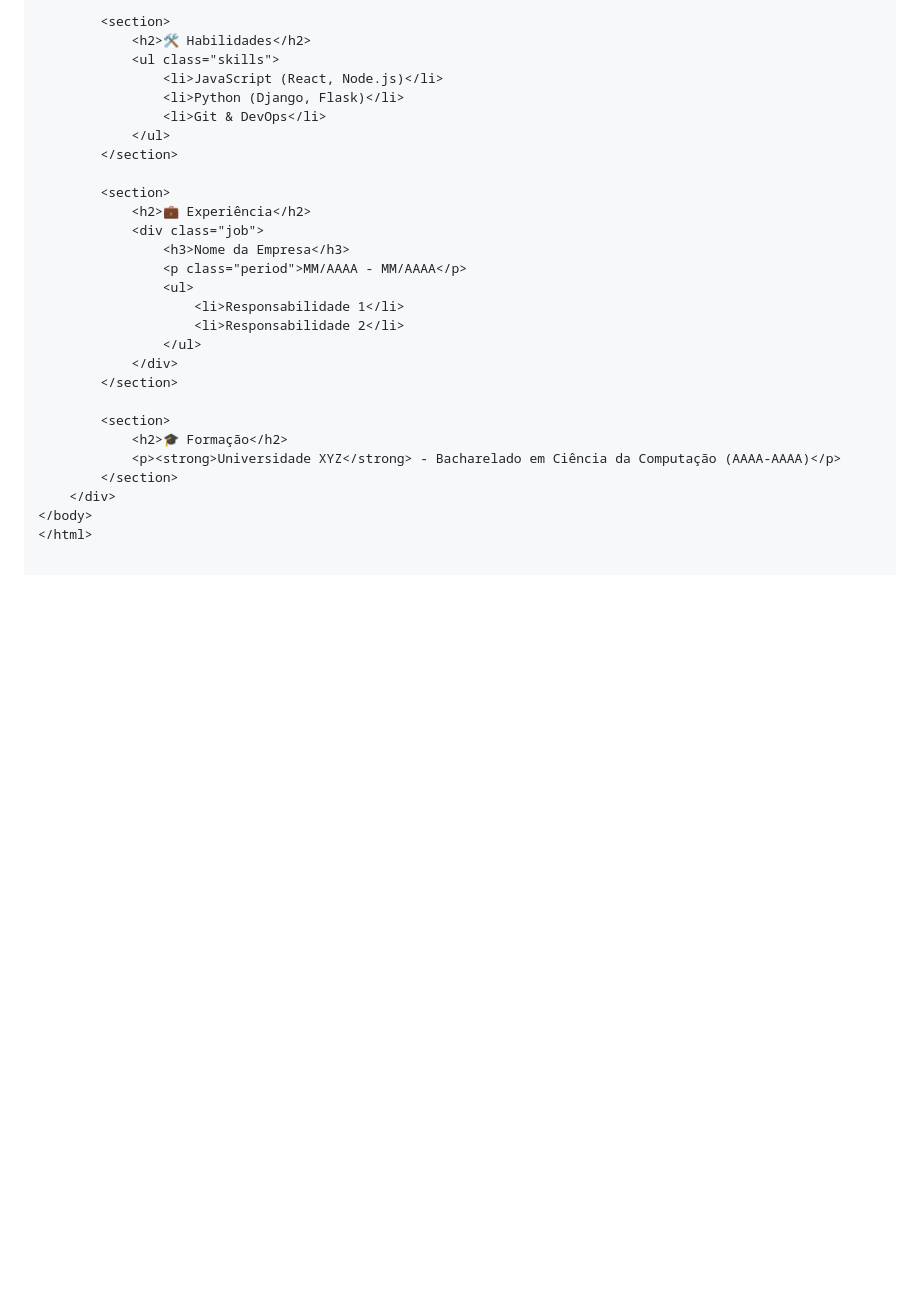
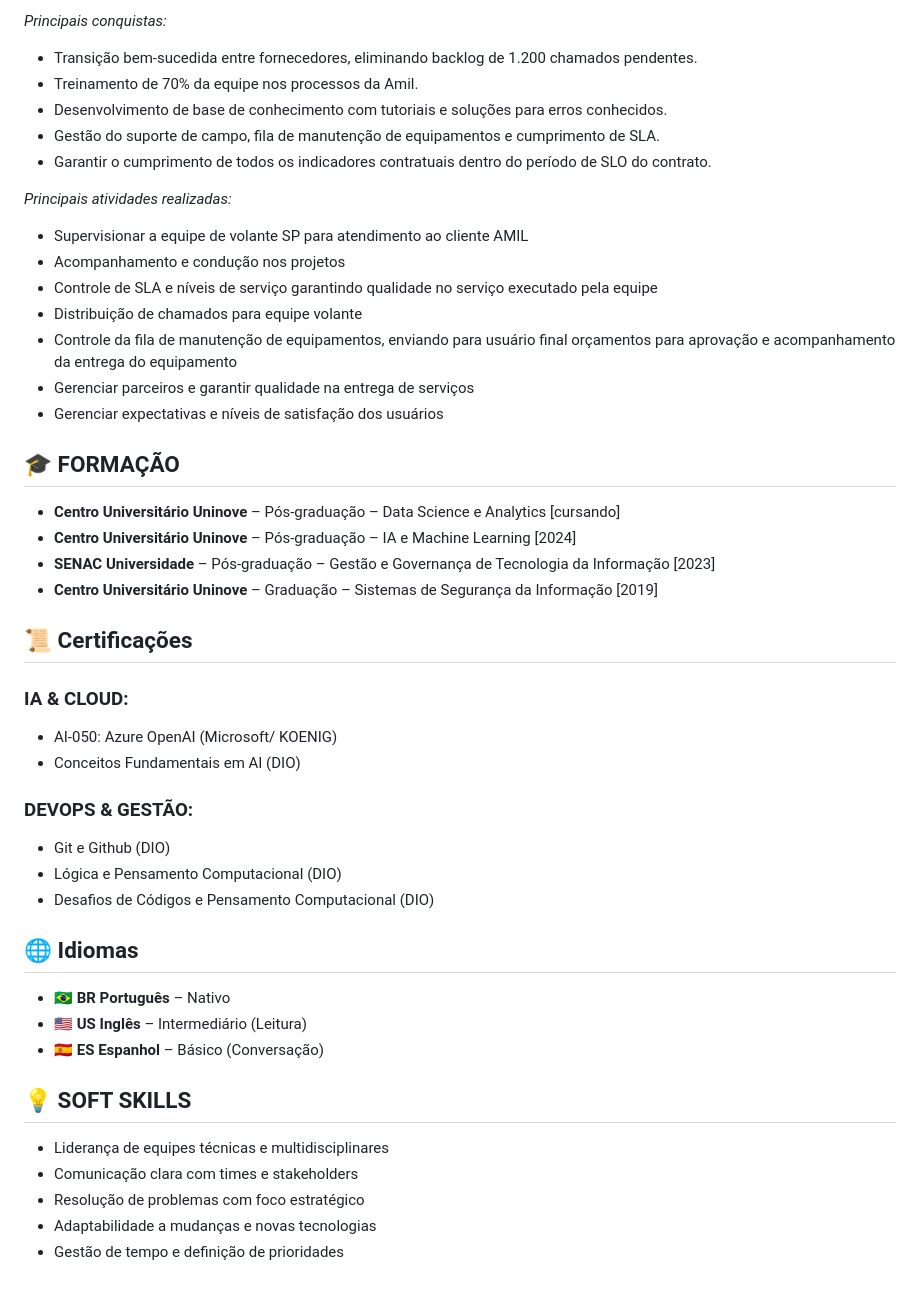
Before and after one commit to CostaNey/CV_Ney_Costa, a Markdown page: README.md, the part around one of its changes. Drawn GitHub-style; blank space fills up the shorter version.

```diff
--- a/README.md
+++ b/README.md
@@ -63,29 +59,48 @@ Crie um arquivo `index.html`:
 
-        <section>
-            <h2>🛠 Habilidades</h2>
-            <ul class="skills">
-                <li>JavaScript (React, Node.js)</li>
-                <li>Python (Django, Flask)</li>
-                <li>Git & DevOps</li>
-            </ul>
-        </section>
+*Principais conquistas:*
+*   Transição bem-sucedida entre fornecedores, eliminando backlog de 1.200 chamados pendentes.
+*   Treinamento de 70% da equipe nos processos da Amil.
+*   Desenvolvimento de base de conhecimento com tutoriais e soluções para erros conhecidos.
+*   Gestão do suporte de campo, fila de manutenção de equipamentos e cumprimento de SLA.
+*   Garantir o cumprimento de todos os indicadores contratuais dentro do período de SLO do contrato.
 
-        <section>
-            <h2>💼 Experiência</h2>
-            <div class="job">
-                <h3>Nome da Empresa</h3>
-                <p class="period">MM/AAAA - MM/AAAA</p>
-                <ul>
-                    <li>Responsabilidade 1</li>
-                    <li>Responsabilidade 2</li>
-                </ul>
-            </div>
-        </section>
+*Principais atividades realizadas:*
+*   Supervisionar a equipe de volante SP para atendimento ao cliente AMIL
+*   Acompanhamento e condução nos projetos
+*   Controle de SLA e níveis de serviço garantindo qualidade no serviço executado pela equipe
+*   Distribuição de chamados para equipe volante
+*   Controle da fila de manutenção de equipamentos, enviando para usuário final orçamentos para aprovação e acompanhamento da entrega do equipamento
+*   Gerenciar parceiros e garantir qualidade na entrega de serviços
+*   Gerenciar expectativas e níveis de satisfação dos usuários
 
-        <section>
-            <h2>🎓 Formação</h2>
-            <p><strong>Universidade XYZ</strong> - Bacharelado em Ciência da Computação (AAAA-AAAA)</p>
-        </section>
-    </div>
-</body>
-</html>
+## 🎓 FORMAÇÃO
+
+*   **Centro Universitário Uninove** – Pós-graduação – Data Science e Analytics [cursando]
+*   **Centro Universitário Uninove** – Pós-graduação – IA e Machine Learning [2024]
+*   **SENAC Universidade** – Pós-graduação – Gestão e Governança de Tecnologia da Informação [2023]
+*   **Centro Universitário Uninove** – Graduação – Sistemas de Segurança da Informação [2019]
+
+## 📜 Certificações
+
+### IA & CLOUD:
+*   AI-050: Azure OpenAI (Microsoft/ KOENIG)
+*   Conceitos Fundamentais em AI (DIO)
+
+### DEVOPS & GESTÃO:
+*   Git e Github (DIO)
+*   Lógica e Pensamento Computacional (DIO)
+*   Desafios de Códigos e Pensamento Computacional (DIO)
+
+## 🌐 Idiomas
+
+*   🇧🇷 **BR Português** – Nativo
+*   🇺🇸 **US Inglês** – Intermediário (Leitura)
+*   🇪🇸 **ES Espanhol** – Básico (Conversação)
+
+## 💡 SOFT SKILLS
+
+*   Liderança de equipes técnicas e multidisciplinares
+*   Comunicação clara com times e stakeholders
+*   Resolução de problemas com foco estratégico
+*   Adaptabilidade a mudanças e novas tecnologias
+*   Gestão de tempo e definição de prioridades
```
Also changed, not shown: other parts of README.md (+45 -49 lines).
